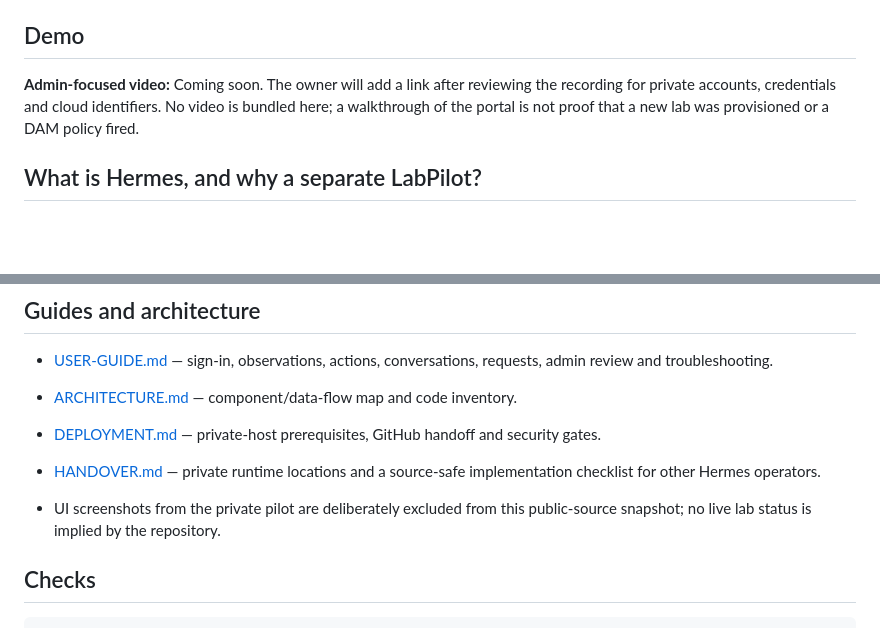
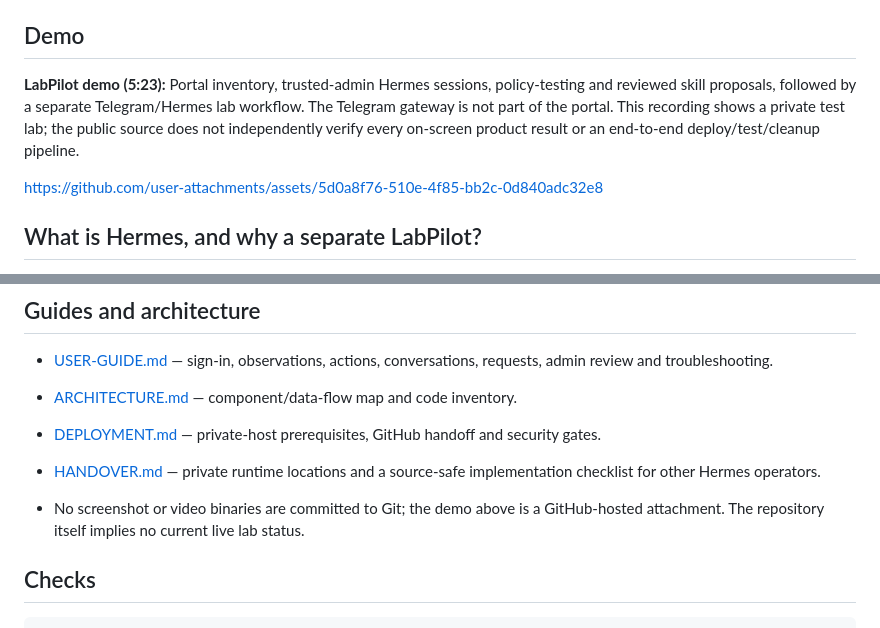
Before and after one commit to zihan15/LabPilot, a Markdown page: README.md, 2 parts joined by grey strips. Rendered like a GitHub page; blank space fills up the shorter version.

Commit message:
docs: embed LabPilot demo video in README

```diff
--- a/README.md
+++ b/README.md
@@ -6,7 +6,9 @@ LabPilot is a private workspace for Imperva DAM engineers. It brings AWS lab vis
 
 ## Demo
 
-**Admin-focused video:** Coming soon. The owner will add a link after reviewing the recording for private accounts, credentials and cloud identifiers. No video is bundled here; a walkthrough of the portal is not proof that a new lab was provisioned or a DAM policy fired.
+**LabPilot demo (5:23):** Portal inventory, trusted-admin Hermes sessions, policy-testing and reviewed skill proposals, followed by a separate Telegram/Hermes lab workflow. The Telegram gateway is not part of the portal. This recording shows a private test lab; the public source does not independently verify every on-screen product result or an end-to-end deploy/test/cleanup pipeline.
+
+https://github.com/user-attachments/assets/5d0a8f76-510e-4f85-bb2c-0d840adc32e8
 
 ## What is Hermes, and why a separate LabPilot?
 
@@ -73,7 +75,7 @@ Open `http://127.0.0.1:8090` locally. A private-host owner account may already e
 
 - [DEPLOYMENT.md](DEPLOYMENT.md) — private-host prerequisites, GitHub handoff and security gates.
 - [HANDOVER.md](HANDOVER.md) — private runtime locations and a source-safe implementation checklist for other Hermes operators.
-- UI screenshots from the private pilot are deliberately excluded from this public-source snapshot; no live lab status is implied by the repository.
+- No screenshot or video binaries are committed to Git; the demo above is a GitHub-hosted attachment. The repository itself implies no current live lab status.
 
 ## Checks
 
```
